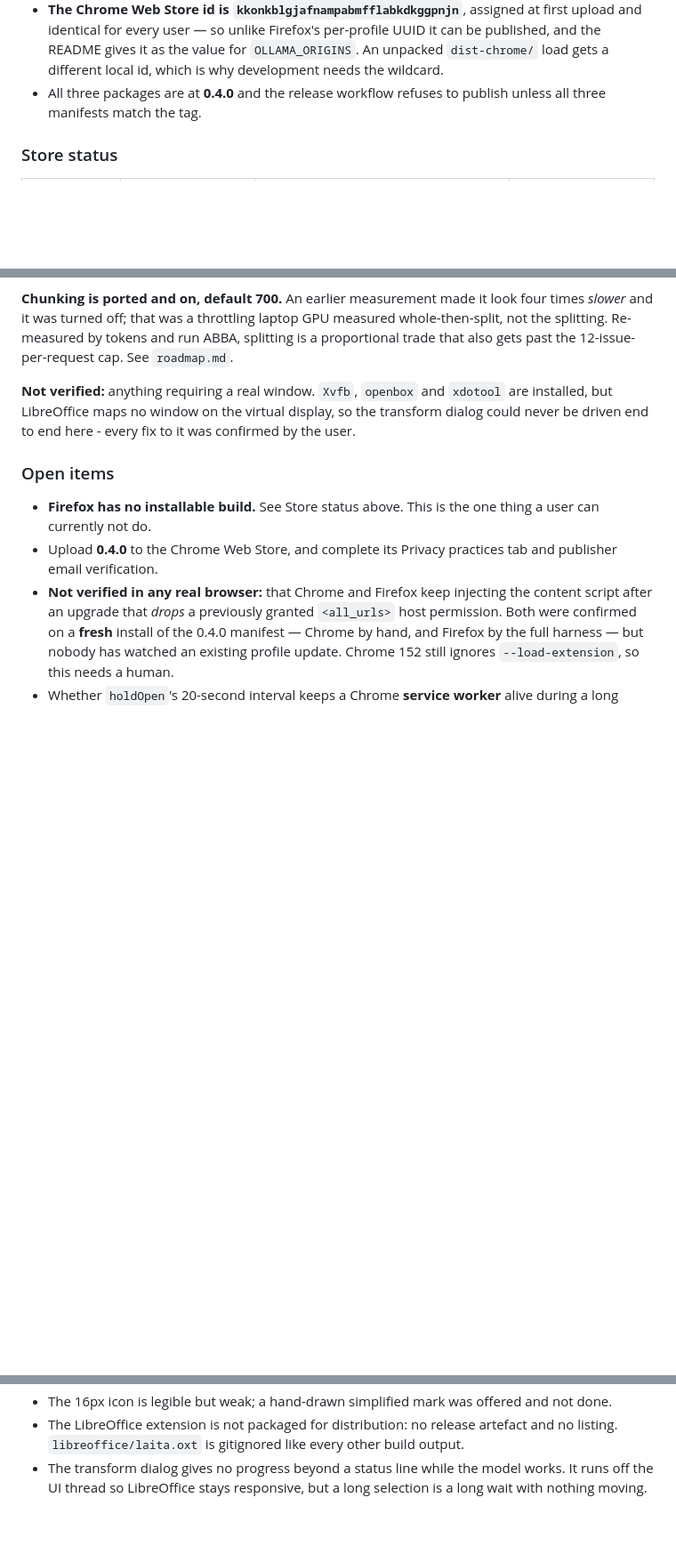
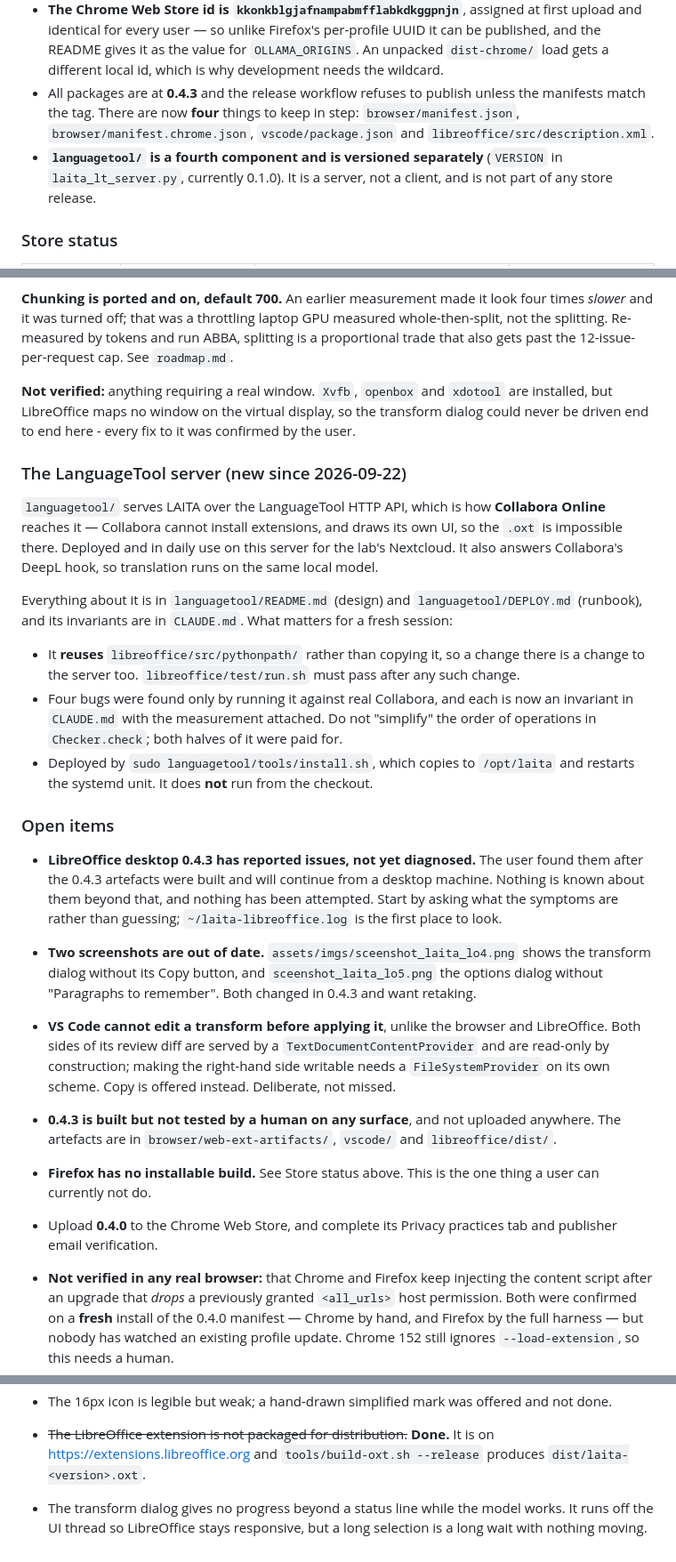
Before and after one commit to sylvaticus/laita, a Markdown page: doc/agent_context.md, 3 parts joined by grey strips. Shown at 89% size. Drawn GitHub-style; blank space fills up the shorter version.

Commit message:
doc: bring the handover note up to date for 0.4.3
agent_context.md is the file a fresh session reads, and it still described
0.4.0 with three components. It now covers the languagetool server, the four
manifests that must agree, and the open items that matter next - chiefly that
LibreOffice desktop 0.4.3 has reported issues nobody has diagnosed yet, and
that 0.4.3 is built but untested by a human on any surface.

Co-Authored-By: Claude Opus 5 (1M context) <noreply@anthropic.com>

```diff
--- a/doc/agent_context.md
+++ b/doc/agent_context.md
@@ -51,8 +51,13 @@ Design invariants go in `CLAUDE.md` instead, not here; procedures go in `dev_doc
   published, and the README gives it as the value for `OLLAMA_ORIGINS`. An unpacked
   `dist-chrome/` load gets a different local id, which is why development needs the
   wildcard.
-- All three packages are at **0.4.0** and the release workflow refuses to publish unless
-  all three manifests match the tag.
+- All packages are at **0.4.3** and the release workflow refuses to publish unless the
+  manifests match the tag. There are now **four** things to keep in step:
+  `browser/manifest.json`, `browser/manifest.chrome.json`, `vscode/package.json` and
+  `libreoffice/src/description.xml`.
+- **`languagetool/` is a fourth component and is versioned separately** (`VERSION` in
+  `laita_lt_server.py`, currently 0.1.0). It is a server, not a client, and is not part of
+  any store release.
 
 ### Store status
 
@@ -330,7 +335,41 @@ installed, but LibreOffice maps no window on the virtual display, so the transfo
 dialog could never be driven end to end here - every fix to it was confirmed by the
 user.
 
+### The LanguageTool server (new since 2026-09-22)
+
+`languagetool/` serves LAITA over the LanguageTool HTTP API, which is how **Collabora
+Online** reaches it — Collabora cannot install extensions, and draws its own UI, so the
+`.oxt` is impossible there. Deployed and in daily use on this server for the lab's
+Nextcloud. It also answers Collabora's DeepL hook, so translation runs on the same local
+model.
+
+Everything about it is in `languagetool/README.md` (design) and `languagetool/DEPLOY.md`
+(runbook), and its invariants are in `CLAUDE.md`. What matters for a fresh session:
+
+- It **reuses** `libreoffice/src/pythonpath/` rather than copying it, so a change there is
+  a change to the server too. `libreoffice/test/run.sh` must pass after any such change.
+- Four bugs were found only by running it against real Collabora, and each is now an
+  invariant in `CLAUDE.md` with the measurement attached. Do not "simplify" the order of
+  operations in `Checker.check`; both halves of it were paid for.
+- Deployed by `sudo languagetool/tools/install.sh`, which copies to `/opt/laita` and
+  restarts the systemd unit. It does **not** run from the checkout.
+
 ### Open items
+
+- **LibreOffice desktop 0.4.3 has reported issues, not yet diagnosed.** The user found
+  them after the 0.4.3 artefacts were built and will continue from a desktop machine.
+  Nothing is known about them beyond that, and nothing has been attempted. Start by asking
+  what the symptoms are rather than guessing; `~/laita-libreoffice.log` is the first place
+  to look.
+- **Two screenshots are out of date.** `assets/imgs/sceenshot_laita_lo4.png` shows the
+  transform dialog without its Copy button, and `sceenshot_laita_lo5.png` the options
+  dialog without "Paragraphs to remember". Both changed in 0.4.3 and want retaking.
+- **VS Code cannot edit a transform before applying it**, unlike the browser and
+  LibreOffice. Both sides of its review diff are served by a `TextDocumentContentProvider`
+  and are read-only by construction; making the right-hand side writable needs a
+  `FileSystemProvider` on its own scheme. Copy is offered instead. Deliberate, not missed.
+- **0.4.3 is built but not tested by a human on any surface**, and not uploaded anywhere.
+  The artefacts are in `browser/web-ext-artifacts/`, `vscode/` and `libreoffice/dist/`.
 
 - **Firefox has no installable build.** See Store status above. This is the one thing a
   user can currently not do.
@@ -359,8 +398,9 @@ user.
   700 kept on the browser; LibreOffice flipped 0 → 700 to match. The false latency line in
   the browser options page was corrected.
 - The 16px icon is legible but weak; a hand-drawn simplified mark was offered and not done.
-- The LibreOffice extension is not packaged for distribution: no release artefact and
-  no listing. `libreoffice/laita.oxt` is gitignored like every other build output.
+- ~~The LibreOffice extension is not packaged for distribution.~~ **Done.** It is on
+  <https://extensions.libreoffice.org> and `tools/build-oxt.sh --release` produces
+  `dist/laita-<version>.oxt`.
 - The transform dialog gives no progress beyond a status line while the model works.
   It runs off the UI thread so LibreOffice stays responsive, but a long selection is
   a long wait with nothing moving.
```
Also changed, not shown: other parts of doc/agent_context.md (+1 -1 lines).
